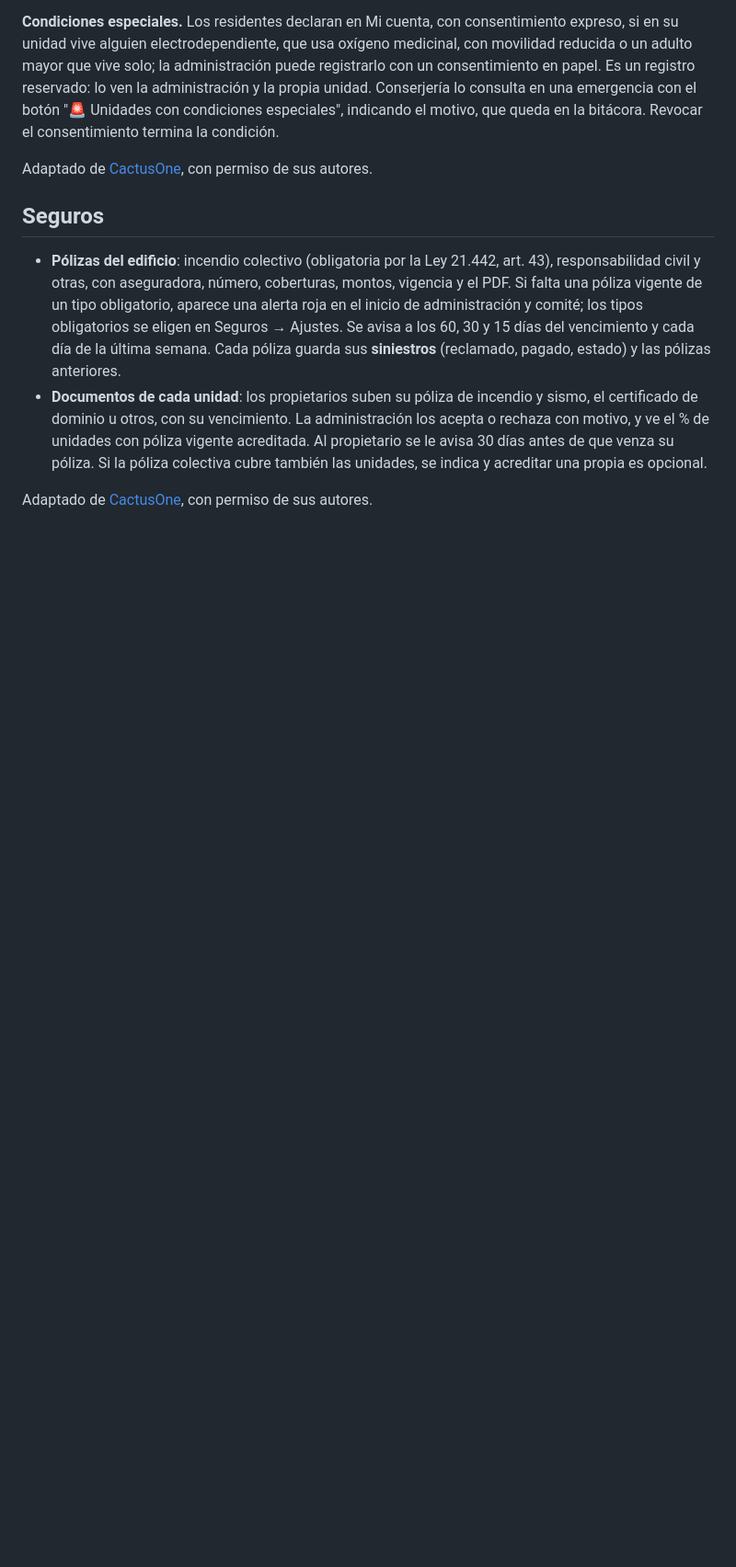
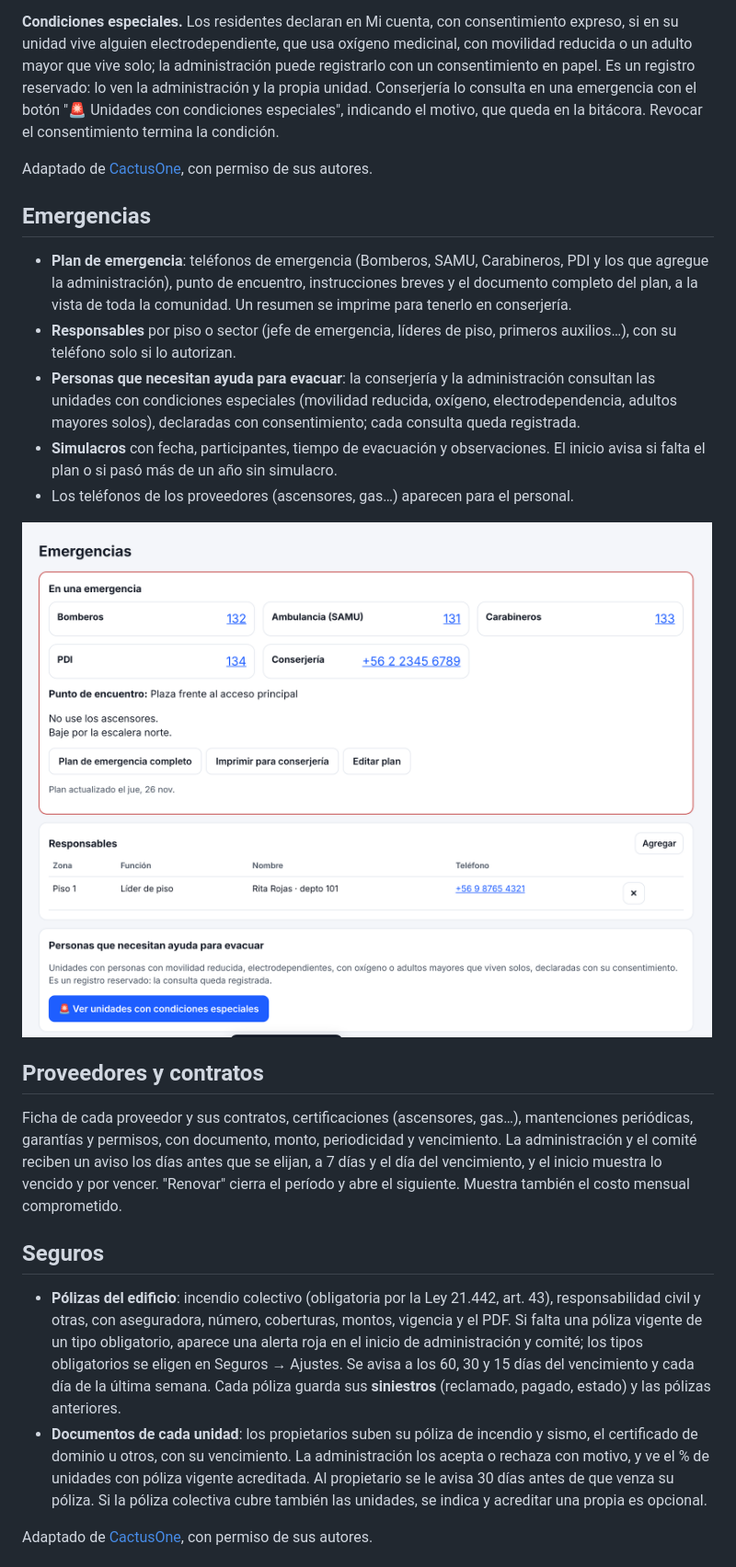
Before and after one commit to Ctuna89/mi-edificio, a Markdown page: README.md, the part around one of its changes. Shown at 92% size. Drawn GitHub-style; pictures changed too: docs/capturas/emergencia.png (added); blank space fills up the shorter version.

```diff
--- a/README.md
+++ b/README.md
@@ -256,6 +258,20 @@ La Ley 21.442 (art. 20 nº 9) permite suspender o pedir la suspensión del sumin
 **Condiciones especiales.** Los residentes declaran en Mi cuenta, con consentimiento expreso, si en su unidad vive alguien electrodependiente, que usa oxígeno medicinal, con movilidad reducida o un adulto mayor que vive solo; la administración puede registrarlo con un consentimiento en papel. Es un registro reservado: lo ven la administración y la propia unidad. Conserjería lo consulta en una emergencia con el botón "🚨 Unidades con condiciones especiales", indicando el motivo, que queda en la bitácora. Revocar el consentimiento termina la condición.
 
 Adaptado de [CactusOne](https://github.com/Ctuna89/cactusone), con permiso de sus autores.
+
+## Emergencias
+
+- **Plan de emergencia**: teléfonos de emergencia (Bomberos, SAMU, Carabineros, PDI y los que agregue la administración), punto de encuentro, instrucciones breves y el documento completo del plan, a la vista de toda la comunidad. Un resumen se imprime para tenerlo en conserjería.
+- **Responsables** por piso o sector (jefe de emergencia, líderes de piso, primeros auxilios…), con su teléfono solo si lo autorizan.
+- **Personas que necesitan ayuda para evacuar**: la conserjería y la administración consultan las unidades con condiciones especiales (movilidad reducida, oxígeno, electrodependencia, adultos mayores solos), declaradas con consentimiento; cada consulta queda registrada.
+- **Simulacros** con fecha, participantes, tiempo de evacuación y observaciones. El inicio avisa si falta el plan o si pasó más de un año sin simulacro.
+- Los teléfonos de los proveedores (ascensores, gas…) aparecen para el personal.
+
+![Emergencias](docs/capturas/emergencia.png)
+
+## Proveedores y contratos
+
+Ficha de cada proveedor y sus contratos, certificaciones (ascensores, gas…), mantenciones periódicas, garantías y permisos, con documento, monto, periodicidad y vencimiento. La administración y el comité reciben un aviso los días antes que se elijan, a 7 días y el día del vencimiento, y el inicio muestra lo vencido y por vencer. "Renovar" cierra el período y abre el siguiente. Muestra también el costo mensual comprometido.
 
 ## Seguros
 
```
Also changed, not shown: other parts of README.md (+2 -0 lines), CHANGELOG.md (+2 -0 lines), 3 other files.
